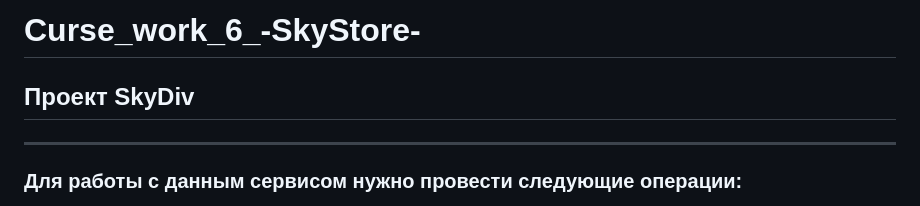
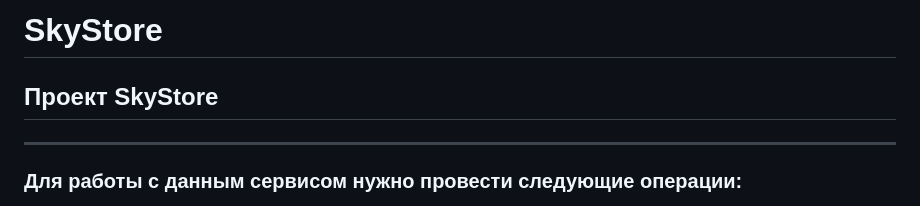
Before and after one commit to IngAivar/SkyStore, a Markdown page: README.md, the part around the change. GitHub-like rendering.

```diff
--- a/README.md
+++ b/README.md
@@ -1,5 +1,5 @@
-# Curse_work_6_-SkyStore-
-## Проект SkyDiv
+# SkyStore
+## Проект SkyStore
 ___
 ### Для работы с данным сервисом нужно провести следующие операции:
 
```
